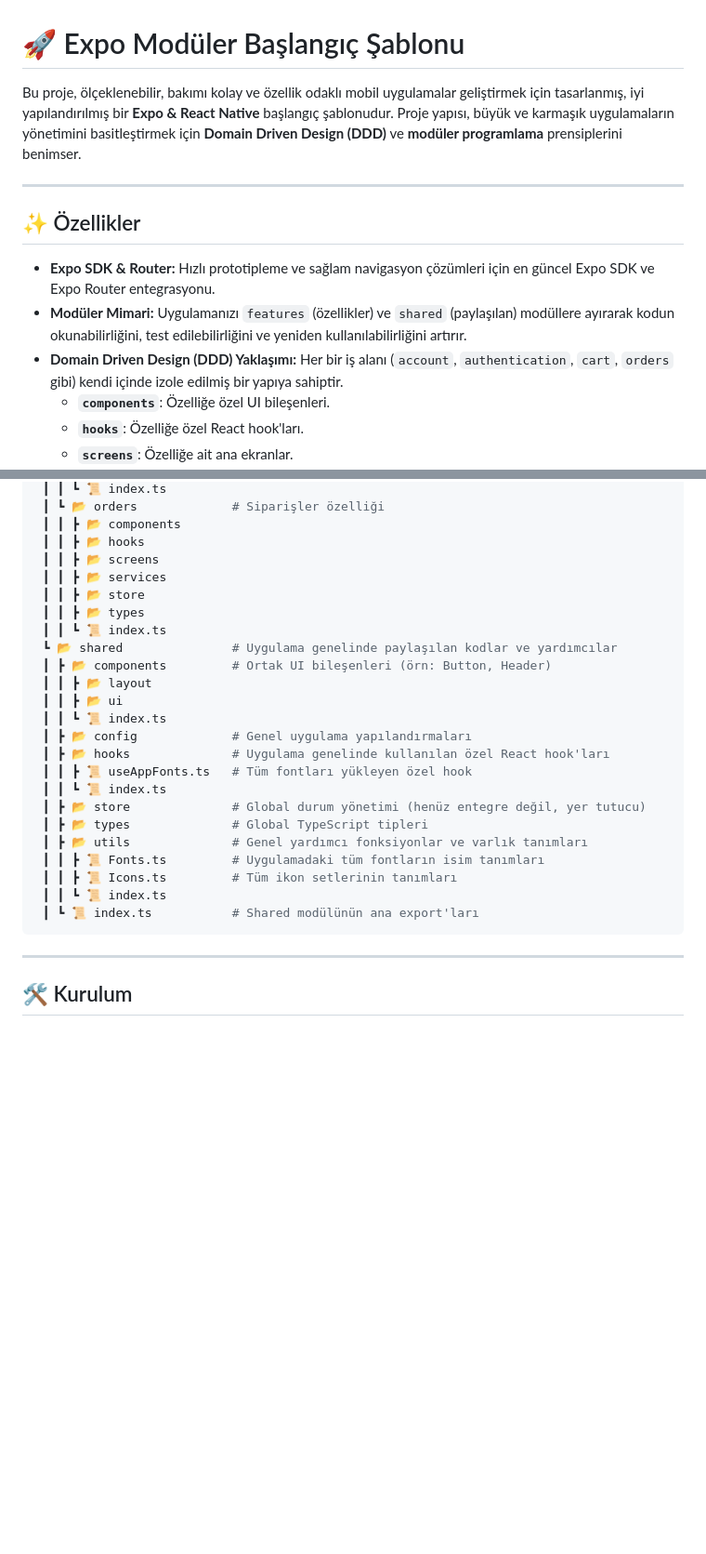
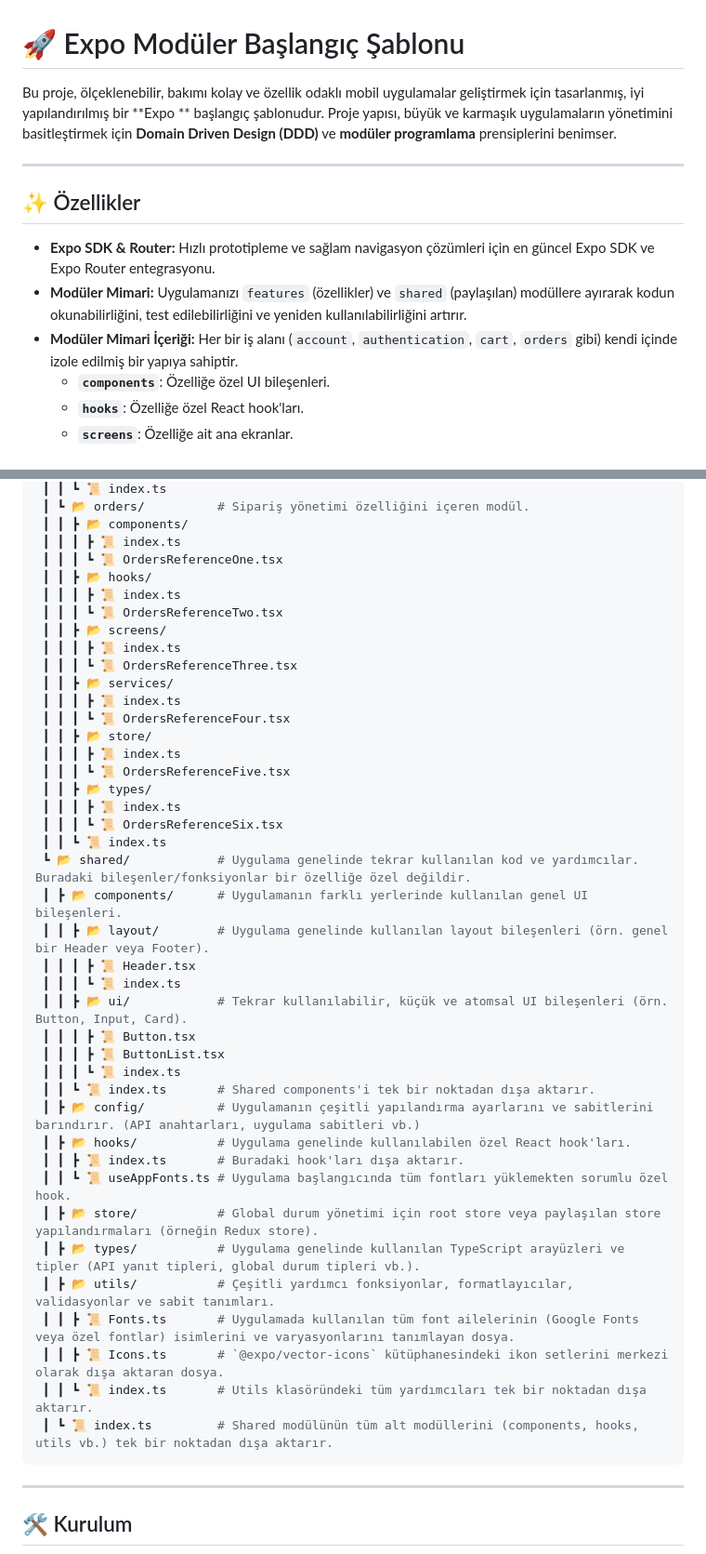
Before and after one commit to azovayt/expo-modular-starter, a Markdown page: README.md, 2 parts joined by grey strips. Shown: that part at 93% size. Rendered like a GitHub page; blank space fills up the shorter version.

````diff
--- a/README.md
+++ b/README.md
@@ -1,6 +1,6 @@
 # 🚀 Expo Modüler Başlangıç Şablonu
 
-Bu proje, ölçeklenebilir, bakımı kolay ve özellik odaklı mobil uygulamalar geliştirmek için tasarlanmış, iyi yapılandırılmış bir **Expo & React Native** başlangıç şablonudur. Proje yapısı, büyük ve karmaşık uygulamaların yönetimini basitleştirmek için **Domain Driven Design (DDD)** ve **modüler programlama** prensiplerini benimser.
+Bu proje, ölçeklenebilir, bakımı kolay ve özellik odaklı mobil uygulamalar geliştirmek için tasarlanmış, iyi yapılandırılmış bir **Expo ** başlangıç şablonudur. Proje yapısı, büyük ve karmaşık uygulamaların yönetimini basitleştirmek için **Domain Driven Design (DDD)** ve **modüler programlama** prensiplerini benimser.
 
 ---
 
@@ -8,7 +8,7 @@ Bu proje, ölçeklenebilir, bakımı kolay ve özellik odaklı mobil uygulamalar
 
 - **Expo SDK & Router:** Hızlı prototipleme ve sağlam navigasyon çözümleri için en güncel Expo SDK ve Expo Router entegrasyonu.
 - **Modüler Mimari:** Uygulamanızı `features` (özellikler) ve `shared` (paylaşılan) modüllere ayırarak kodun okunabilirliğini, test edilebilirliğini ve yeniden kullanılabilirliğini artırır.
-- **Domain Driven Design (DDD) Yaklaşımı:** Her bir iş alanı (`account`, `authentication`, `cart`, `orders` gibi) kendi içinde izole edilmiş bir yapıya sahiptir.
+- **Modüler Mimari İçeriği:** Her bir iş alanı (`account`, `authentication`, `cart`, `orders` gibi) kendi içinde izole edilmiş bir yapıya sahiptir.
   - **`components`**: Özelliğe özel UI bileşenleri.
   - **`hooks`**: Özelliğe özel React hook'ları.
   - **`screens`**: Özelliğe ait ana ekranlar.
@@ -61,28 +101,45 @@ Proje, temel olarak iki ana bölümden oluşur: `app`, `features` ve `shared`.
  ┃ ┃ ┗ 📜 index.ts
- ┃ ┗ 📂 orders             # Siparişler özelliği
- ┃ ┃ ┣ 📂 components
- ┃ ┃ ┣ 📂 hooks
- ┃ ┃ ┣ 📂 screens
- ┃ ┃ ┣ 📂 services
- ┃ ┃ ┣ 📂 store
- ┃ ┃ ┣ 📂 types
+ ┃ ┗ 📂 orders/          # Sipariş yönetimi özelliğini içeren modül.
+ ┃ ┃ ┣ 📂 components/
+ ┃ ┃ ┃ ┣ 📜 index.ts
+ ┃ ┃ ┃ ┗ 📜 OrdersReferenceOne.tsx
+ ┃ ┃ ┣ 📂 hooks/
+ ┃ ┃ ┃ ┣ 📜 index.ts
+ ┃ ┃ ┃ ┗ 📜 OrdersReferenceTwo.tsx
+ ┃ ┃ ┣ 📂 screens/
+ ┃ ┃ ┃ ┣ 📜 index.ts
+ ┃ ┃ ┃ ┗ 📜 OrdersReferenceThree.tsx
+ ┃ ┃ ┣ 📂 services/
+ ┃ ┃ ┃ ┣ 📜 index.ts
+ ┃ ┃ ┃ ┗ 📜 OrdersReferenceFour.tsx
+ ┃ ┃ ┣ 📂 store/
+ ┃ ┃ ┃ ┣ 📜 index.ts
+ ┃ ┃ ┃ ┗ 📜 OrdersReferenceFive.tsx
+ ┃ ┃ ┣ 📂 types/
+ ┃ ┃ ┃ ┣ 📜 index.ts
+ ┃ ┃ ┃ ┗ 📜 OrdersReferenceSix.tsx
  ┃ ┃ ┗ 📜 index.ts
- ┗ 📂 shared               # Uygulama genelinde paylaşılan kodlar ve yardımcılar
- ┃ ┣ 📂 components         # Ortak UI bileşenleri (örn: Button, Header)
- ┃ ┃ ┣ 📂 layout
- ┃ ┃ ┣ 📂 ui
- ┃ ┃ ┗ 📜 index.ts
- ┃ ┣ 📂 config             # Genel uygulama yapılandırmaları
- ┃ ┣ 📂 hooks              # Uygulama genelinde kullanılan özel React hook'ları
- ┃ ┃ ┣ 📜 useAppFonts.ts   # Tüm fontları yükleyen özel hook
- ┃ ┃ ┗ 📜 index.ts
- ┃ ┣ 📂 store              # Global durum yönetimi (henüz entegre değil, yer tutucu)
- ┃ ┣ 📂 types              # Global TypeScript tipleri
- ┃ ┣ 📂 utils              # Genel yardımcı fonksiyonlar ve varlık tanımları
- ┃ ┃ ┣ 📜 Fonts.ts         # Uygulamadaki tüm fontların isim tanımları
- ┃ ┃ ┣ 📜 Icons.ts         # Tüm ikon setlerinin tanımları
- ┃ ┃ ┗ 📜 index.ts
- ┃ ┗ 📜 index.ts           # Shared modülünün ana export'ları
+ ┗ 📂 shared/            # Uygulama genelinde tekrar kullanılan kod ve yardımcılar. Buradaki bileşenler/fonksiyonlar bir özelliğe özel değildir.
+ ┃ ┣ 📂 components/      # Uygulamanın farklı yerlerinde kullanılan genel UI bileşenleri.
+ ┃ ┃ ┣ 📂 layout/        # Uygulama genelinde kullanılan layout bileşenleri (örn. genel bir Header veya Footer).
+ ┃ ┃ ┃ ┣ 📜 Header.tsx
+ ┃ ┃ ┃ ┗ 📜 index.ts
+ ┃ ┃ ┣ 📂 ui/            # Tekrar kullanılabilir, küçük ve atomsal UI bileşenleri (örn. Button, Input, Card).
+ ┃ ┃ ┃ ┣ 📜 Button.tsx
+ ┃ ┃ ┃ ┣ 📜 ButtonList.tsx
+ ┃ ┃ ┃ ┗ 📜 index.ts
+ ┃ ┃ ┗ 📜 index.ts       # Shared components'i tek bir noktadan dışa aktarır.
+ ┃ ┣ 📂 config/          # Uygulamanın çeşitli yapılandırma ayarlarını ve sabitlerini barındırır. (API anahtarları, uygulama sabitleri vb.)
+ ┃ ┣ 📂 hooks/           # Uygulama genelinde kullanılabilen özel React hook'ları.
+ ┃ ┃ ┣ 📜 index.ts       # Buradaki hook'ları dışa aktarır.
+ ┃ ┃ ┗ 📜 useAppFonts.ts # Uygulama başlangıcında tüm fontları yüklemekten sorumlu özel hook.
+ ┃ ┣ 📂 store/           # Global durum yönetimi için root store veya paylaşılan store yapılandırmaları (örneğin Redux store).
+ ┃ ┣ 📂 types/           # Uygulama genelinde kullanılan TypeScript arayüzleri ve tipler (API yanıt tipleri, global durum tipleri vb.).
+ ┃ ┣ 📂 utils/           # Çeşitli yardımcı fonksiyonlar, formatlayıcılar, validasyonlar ve sabit tanımları.
+ ┃ ┃ ┣ 📜 Fonts.ts       # Uygulamada kullanılan tüm font ailelerinin (Google Fonts veya özel fontlar) isimlerini ve varyasyonlarını tanımlayan dosya.
+ ┃ ┃ ┣ 📜 Icons.ts       # `@expo/vector-icons` kütüphanesindeki ikon setlerini merkezi olarak dışa aktaran dosya.
+ ┃ ┃ ┗ 📜 index.ts       # Utils klasöründeki tüm yardımcıları tek bir noktadan dışa aktarır.
+ ┃ ┗ 📜 index.ts         # Shared modülünün tüm alt modüllerini (components, hooks, utils vb.) tek bir noktadan dışa aktarır.
 ```
 
 ---
````
Also changed, not shown: other parts of README.md (+69 -29 lines).
